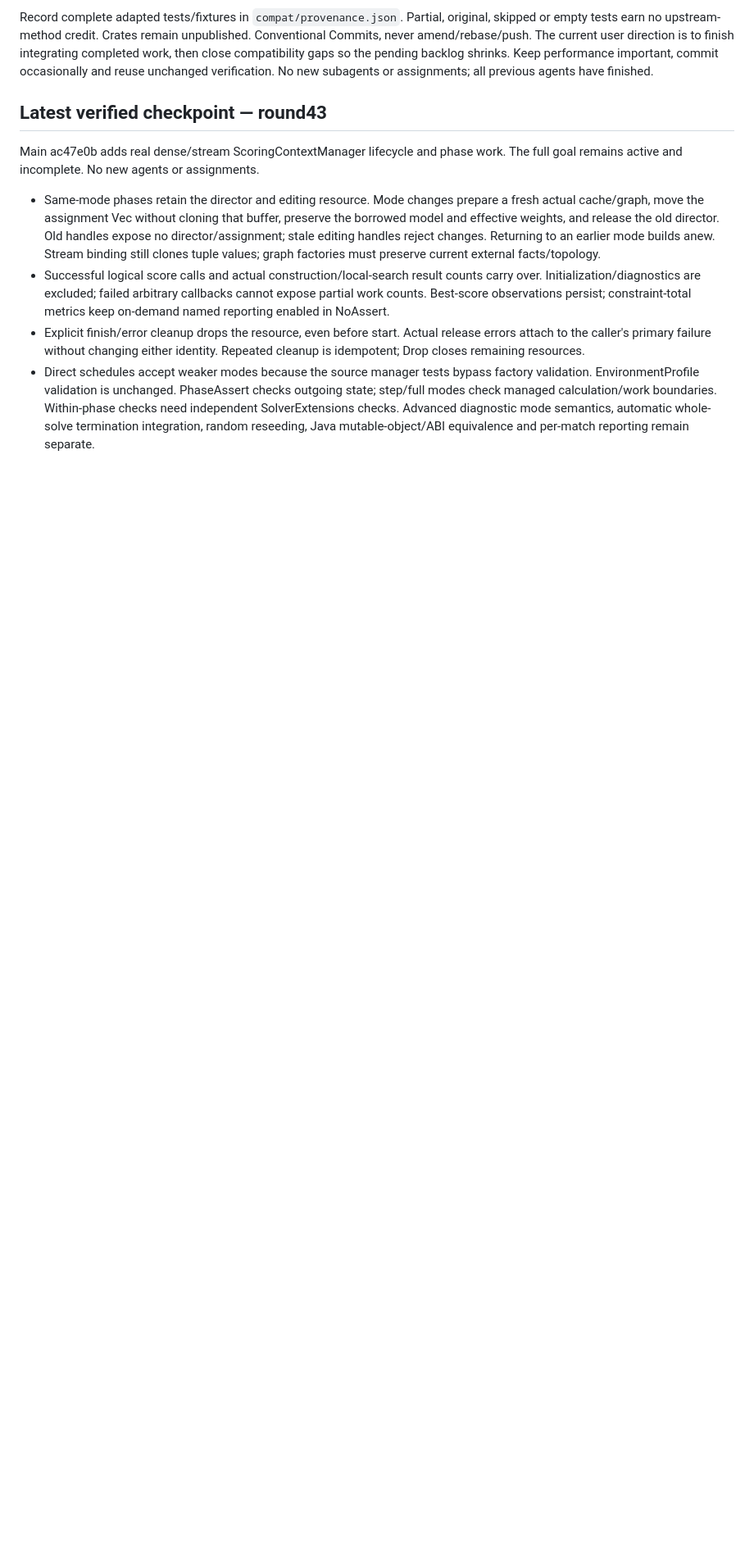
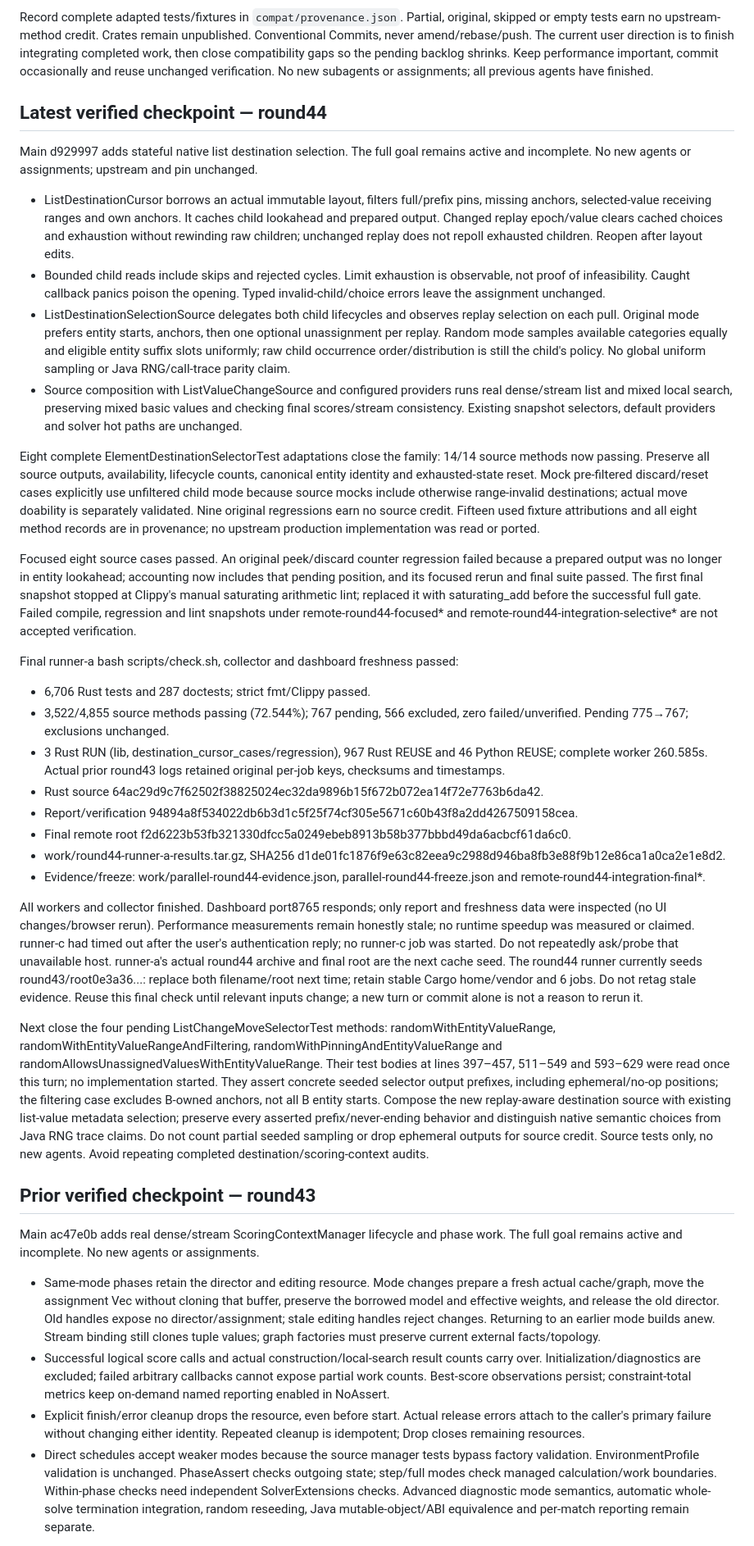
Before and after one commit to guwidoe/TimeTuck, a Markdown page: docs/next-session.md, the part around one of its changes. Shown at 82% size. GitHub-like rendering; blank space fills up the shorter version.

Commit message:
docs(handoff): record verified destination selector batch

```diff
--- a/docs/next-session.md
+++ b/docs/next-session.md
@@ -16,7 +16,87 @@ compatibility gaps so the pending backlog shrinks. Keep performance important,
 commit occasionally and reuse unchanged verification. No new subagents or
 assignments; all previous agents have finished.
 
-## Latest verified checkpoint — round43
+## Latest verified checkpoint — round44
+
+Main d929997 adds stateful native list destination selection. The full goal remains
+active and incomplete. No new agents or assignments; upstream and pin unchanged.
+
+- ListDestinationCursor borrows an actual immutable layout, filters full/prefix
+  pins, missing anchors, selected-value receiving ranges and own anchors. It
+  caches child lookahead and prepared output. Changed replay epoch/value clears
+  cached choices and exhaustion without rewinding raw children; unchanged replay
+  does not repoll exhausted children. Reopen after layout edits.
+- Bounded child reads include skips and rejected cycles. Limit exhaustion is
+  observable, not proof of infeasibility. Caught callback panics poison the
+  opening. Typed invalid-child/choice errors leave the assignment unchanged.
+- ListDestinationSelectionSource delegates both child lifecycles and observes
+  replay selection on each pull. Original mode prefers entity starts, anchors,
+  then one optional unassignment per replay. Random mode samples available
+  categories equally and eligible entity suffix slots uniformly; raw child
+  occurrence order/distribution is still the child's policy. No global uniform
+  sampling or Java RNG/call-trace parity claim.
+- Source composition with ListValueChangeSource and configured providers runs
+  real dense/stream list and mixed local search, preserving mixed basic values
+  and checking final scores/stream consistency. Existing snapshot selectors,
+  default providers and solver hot paths are unchanged.
+
+Eight complete ElementDestinationSelectorTest adaptations close the family:
+14/14 source methods now passing. Preserve all source outputs, availability,
+lifecycle counts, canonical entity identity and exhausted-state reset. Mock
+pre-filtered discard/reset cases explicitly use unfiltered child mode because
+source mocks include otherwise range-invalid destinations; actual move doability
+is separately validated. Nine original regressions earn no source credit. Fifteen
+used fixture attributions and all eight method records are in provenance; no
+upstream production implementation was read or ported.
+
+Focused eight source cases passed. An original peek/discard counter regression
+failed because a prepared output was no longer in entity lookahead; accounting
+now includes that pending position, and its focused rerun and final suite passed.
+The first final snapshot stopped at Clippy's manual saturating arithmetic lint;
+replaced it with saturating_add before the successful full gate. Failed compile,
+regression and lint snapshots under remote-round44-focused* and
+remote-round44-integration-selective* are not accepted verification.
+
+Final runner-a bash scripts/check.sh, collector and dashboard freshness passed:
+
+- 6,706 Rust tests and 287 doctests; strict fmt/Clippy passed.
+- 3,522/4,855 source methods passing (72.544%); 767 pending, 566 excluded,
+  zero failed/unverified. Pending 775→767; exclusions unchanged.
+- 3 Rust RUN (lib, destination_cursor_cases/regression), 967 Rust REUSE and
+  46 Python REUSE; complete worker 260.585s. Actual prior
+  round43 logs retained original per-job keys, checksums and timestamps.
+- Rust source 64ac29d9c7f62502f38825024ec32da9896b15f672b072ea14f72e7763b6da42.
+- Report/verification 94894a8f534022db6b3d1c5f25f74cf305e5671c60b43f8a2dd4267509158cea.
+- Final remote root f2d6223b53fb321330dfcc5a0249ebeb8913b58b377bbbd49da6acbcf61da6c0.
+- work/round44-runner-a-results.tar.gz, SHA256
+  d1de01fc1876f9e63c82eea9c2988d946ba8fb3e88f9b12e86ca1a0ca2e1e8d2.
+- Evidence/freeze: work/parallel-round44-evidence.json,
+  parallel-round44-freeze.json and remote-round44-integration-final*.
+
+All workers and collector finished. Dashboard port8765 responds; only report and
+freshness data were inspected (no UI changes/browser rerun). Performance
+measurements remain honestly stale; no runtime speedup was measured or claimed.
+runner-c had timed out after the user's authentication reply; no runner-c job was started.
+Do not repeatedly ask/probe that unavailable host. runner-a's actual round44 archive
+and final root are the next cache seed. The round44 runner currently seeds
+round43/root0e3a36...: replace both filename/root next time; retain stable Cargo
+home/vendor and 6 jobs. Do not retag stale evidence. Reuse this final check until
+relevant inputs change; a new turn or commit alone is not a reason to rerun it.
+
+Next close the four pending ListChangeMoveSelectorTest methods:
+randomWithEntityValueRange, randomWithEntityValueRangeAndFiltering,
+randomWithPinningAndEntityValueRange and
+randomAllowsUnassignedValuesWithEntityValueRange. Their test bodies at lines
+397–457, 511–549 and 593–629 were read once this turn; no implementation started.
+They assert concrete seeded selector output prefixes, including ephemeral/no-op
+positions; the filtering case excludes B-owned anchors, not all B entity starts.
+Compose the new replay-aware destination source with existing list-value metadata
+selection; preserve every asserted prefix/never-ending behavior and distinguish
+native semantic choices from Java RNG trace claims. Do not count partial seeded
+sampling or drop ephemeral outputs for source credit. Source tests only, no new
+agents. Avoid repeating completed destination/scoring-context audits.
+
+## Prior verified checkpoint — round43
 
 Main ac47e0b adds real dense/stream ScoringContextManager lifecycle and phase work.
 The full goal remains active and incomplete. No new agents or assignments.
```
Also changed, not shown: other parts of docs/next-session.md (+1 -8 lines).
